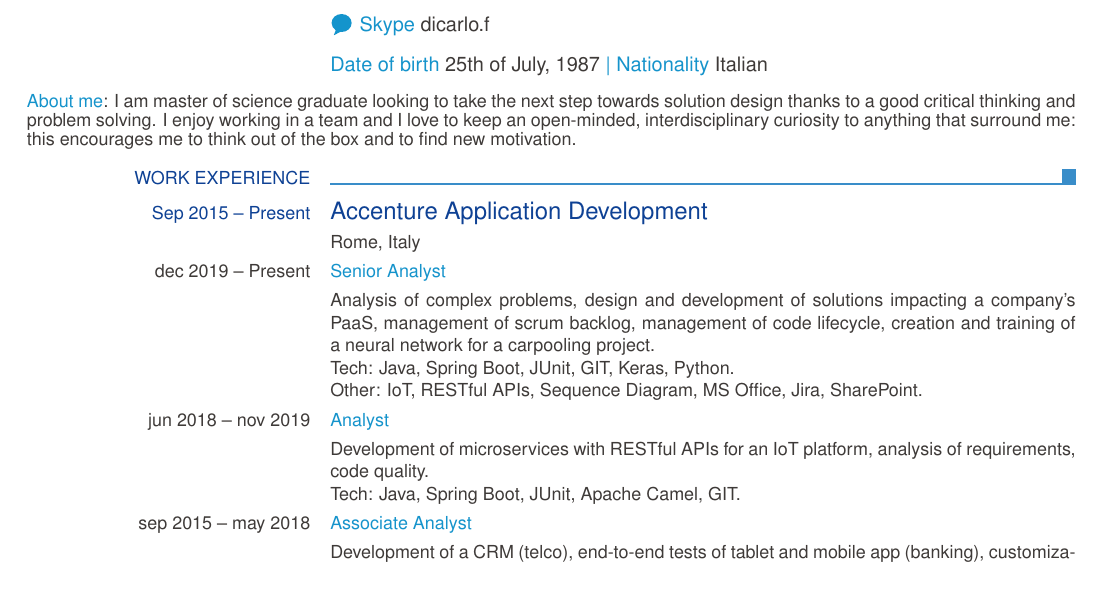
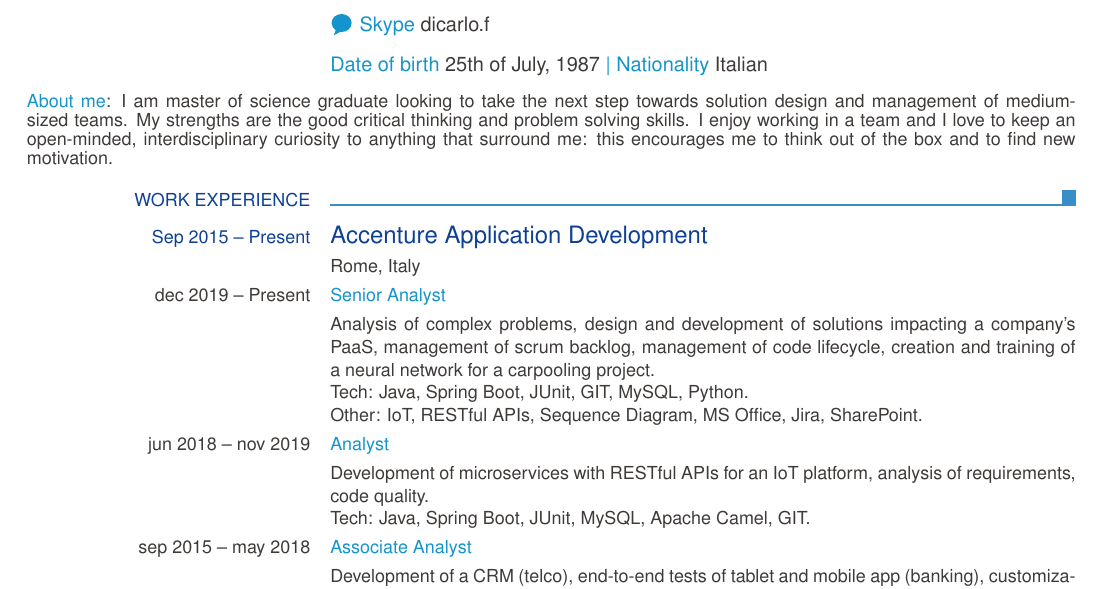
Before and after one commit to dicaeffe/cv, a LaTeX CV (cv_eu_eng.tex): part of page 1 of 2 before the commit and part of page 1 of 3 after it, cut so that both start at the same text. Compiled offline with pdfLaTeX.

Commit message:
Update cv_eu_eng.tex

```diff
--- a/cv_eu_eng.tex
+++ b/cv_eu_eng.tex
@@ -38,7 +38,7 @@
         % job application description
         %\ecvbigitem{Job applied for}{Insert the job application title}
 
-        \ecvhighlight{About me}: I am master of science graduate looking to take the next step towards solution design thanks to a good critical thinking and problem solving. I enjoy working in a team and I love to keep an open-minded, interdisciplinary curiosity to anything that surround me: this encourages me to think out of the box and to find new motivation.
+        \ecvhighlight{About me}: I am master of science graduate looking to take the next step towards solution design and management of medium-sized teams. My strengths are the good critical thinking and problem solving skills. I enjoy working in a team and I love to keep an open-minded, interdisciplinary curiosity to anything that surround me: this encourages me to think out of the box and to find new motivation.
 
         % begin Work Experience section
         \ecvsection{Work Experience}
@@ -47,11 +47,11 @@
         \ecvitem{}{Rome, Italy}
         \ecvitem{dec 2019 -- Present}{\ecvhighlight{Senior Analyst}}
         \ecvitem{}{Analysis of complex problems, design and development of solutions impacting a company's PaaS, management of scrum backlog, management of code lifecycle, creation and training of a neural network for a carpooling project.\newline
-        Tech: Java, Spring Boot, JUnit, GIT, Keras, Python.\newline
+        Tech: Java, Spring Boot, JUnit, GIT, MySQL, Python.\newline
         Other: IoT, RESTful APIs, Sequence Diagram, MS Office, Jira, SharePoint.}
         \ecvitem{jun 2018 -- nov 2019}{\ecvhighlight{Analyst}}
         \ecvitem{}{Development of microservices with RESTful APIs for an IoT platform, analysis of requirements, code quality.\newline
-        Tech: Java, Spring Boot, JUnit, Apache Camel, GIT.}
+        Tech: Java, Spring Boot, JUnit, MySQL, Apache Camel, GIT.}
         \ecvitem{sep 2015 -- may 2018}{\ecvhighlight{Associate Analyst}}
         \ecvitem{}{Development of a CRM (telco), end-to-end tests of tablet and mobile app (banking), customization of the WSO2 API-Manager for an IoT platform, refactoring of a microservice in order to create RESTful compliant APIs.\newline
         Tech.: Java, SQL, mySQL.\newline
```
